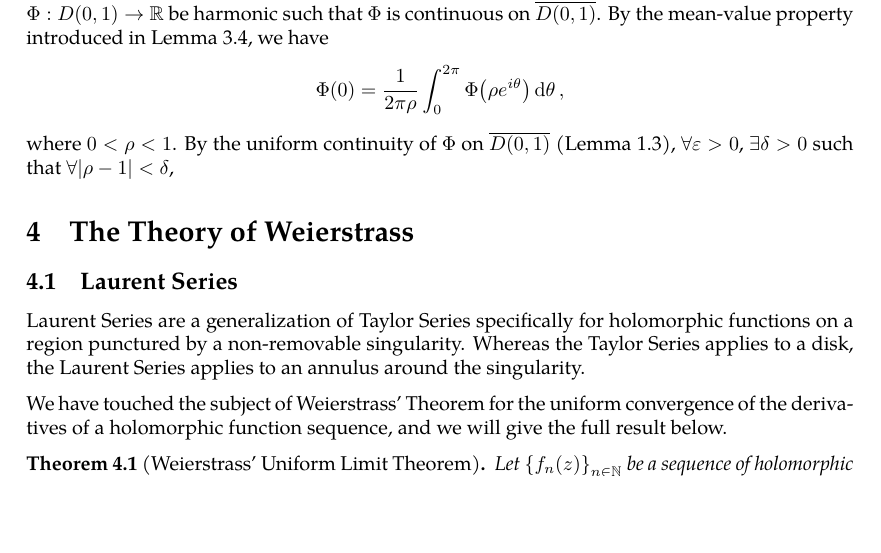
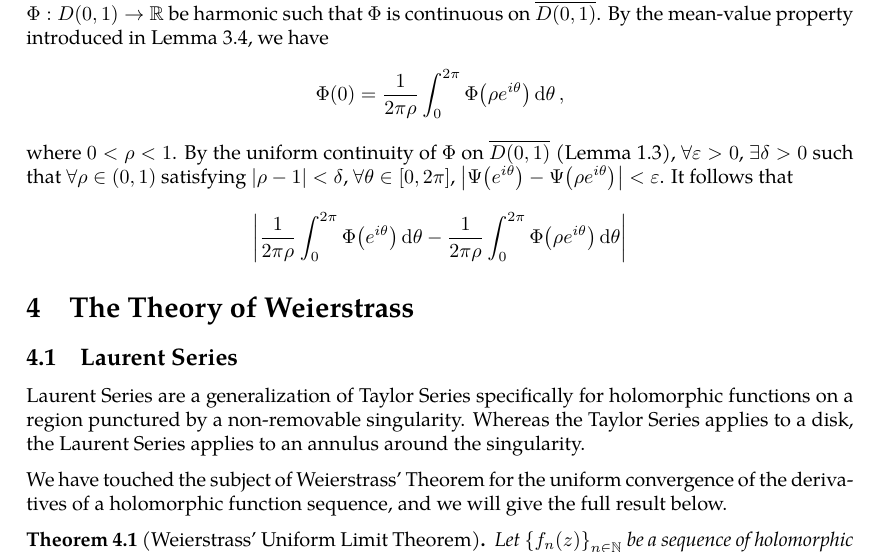
Before and after one commit to slipperking/complex-analysis-latex, a LaTeX document (main.tex): part of page 59 of 59 before the commit and part of page 59 of 60 after it, cut so that both start at the same text, the shorter picture padded with empty space. Compiled offline with pdfLaTeX.

Commit message:
overleaf_to_git (Fri Jun 13 00:42:44 2025 -0700): update main.tex from r11106 to r11117

```diff
--- a/main.tex
+++ b/main.tex
@@ -1479,7 +1479,7 @@ Then equation \eqref{eq:cauchygoursatformula} can be written as:
 \[f(z)=\int_{\partial U}f(\zeta)H(\zeta,z)\ddzeta.\] There also exist other integral formulae for holomorphic functions, varying in the kernel of the expression.
 
 Let \(a\in D(0,1)\) and notice that \(\varphi_a(z)=\frac{z-a}{1-\overline{a}z}\in\Aut(D(0,1))\) maps \(\partial D\) to \(\partial D\) bijectively. Let \(\Phi:D(0,1)\to\mathbb{R}\) be harmonic such that \(\Phi\) is continuous on \(\overline{D(0,1)}\). By the mean-value property introduced in \autoref{lemma:holomorphicmeanvalueproperty}, we have \[\Phi (0)=\frac{1}{2\pi\rho}\int_0^{2\pi}\Phi\qty(\rho e^{i\theta})\dd{\theta},\]
-where \(0<\rho<1\). By the uniform continuity of \(\Phi\) on \(\overline{D(0,1)}\) (\autoref{lemma:uniformcontinuousovercompactset}), \(\forall\varepsilon>0\), \(\exists\delta>0\) such that \(\forall |\rho-1|<\delta\), \(\)
+where \(0<\rho<1\). By the uniform continuity of \(\Phi\) on \(\overline{D(0,1)}\) (\autoref{lemma:uniformcontinuousovercompactset}), \(\forall\varepsilon>0\), \(\exists\delta>0\) such that \(\forall\rho\in(0,1)\) satisfying \(\abs{\rho-1}<\delta\), \(\forall\theta\in[0,2\pi]\), \(\abs{\Psi\qty(e^{i\theta})-\Psi\qty(\rho e^{i\theta})}<\varepsilon\). It follows that \[\abs{\frac{1}{2\pi\rho}\int_0^{2\pi}\Phi\qty( e^{i\theta})\dd{\theta}-\frac{1}{2\pi\rho}\int_0^{2\pi}\Phi\qty(\rho e^{i\theta})\dd{\theta}}\]
 \section{The Theory of Weierstrass}
 \subsection{Laurent Series}
 Laurent Series are a generalization of Taylor Series specifically for holomorphic functions on a region punctured by a non-removable singularity. Whereas the Taylor Series applies to a disk, the Laurent Series applies to an annulus around the singularity.
```
